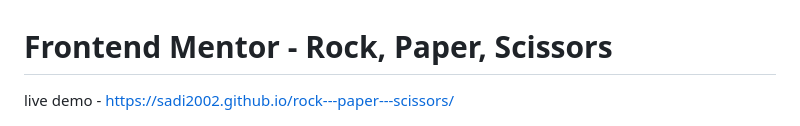
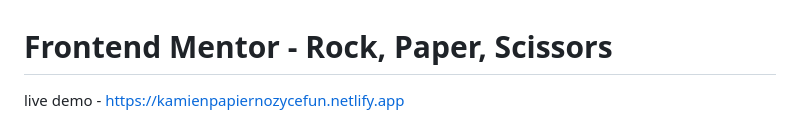
Before and after one commit to Sadi2002/rock---paper---scissors, a Markdown page: README.md, the part around the change. Rendered like a GitHub page.

```diff
--- a/README.md
+++ b/README.md
@@ -1,5 +1,5 @@
 # Frontend Mentor - Rock, Paper, Scissors
-live demo - https://sadi2002.github.io/rock---paper---scissors/
+live demo - https://kamienpapiernozycefun.netlify.app
 
 ![Design preview for the Rock, Paper, Scissors coding challenge](./design/desktop-preview.jpg)
 
```
